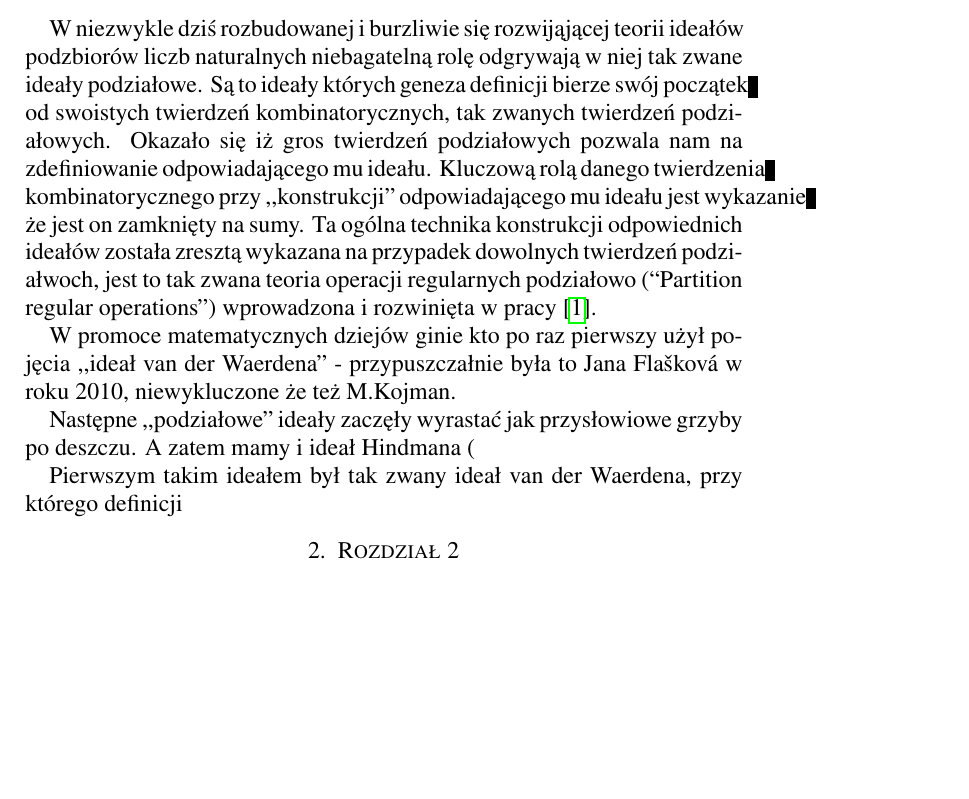
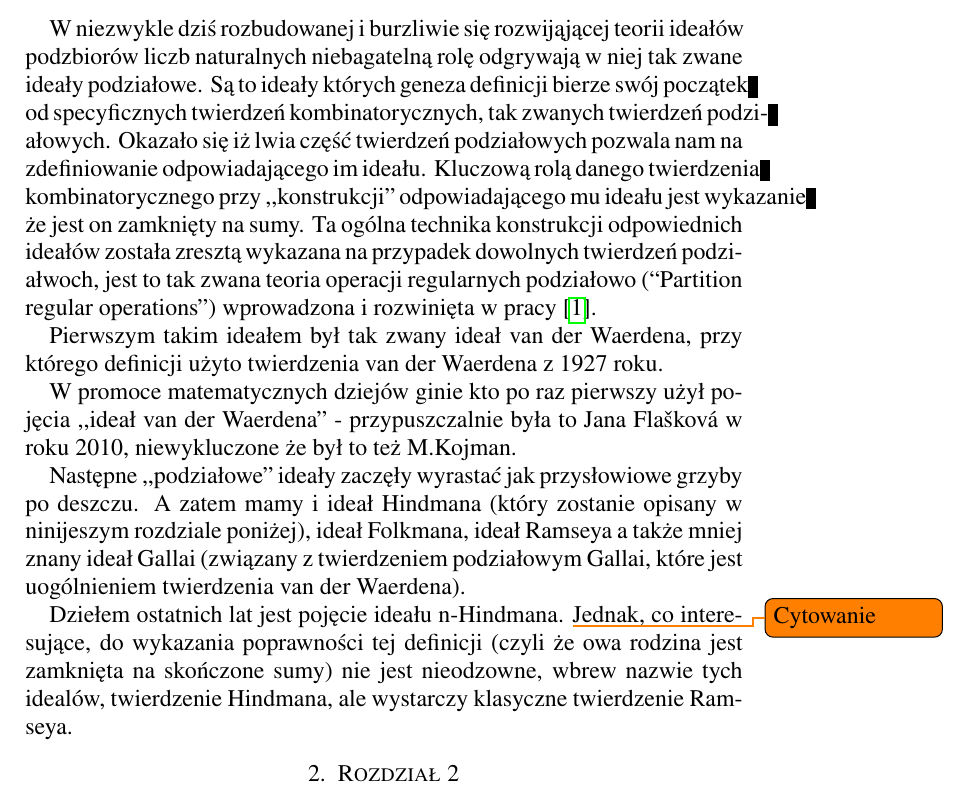
Before and after one commit to srod-prog-cwiczenia/Temp, a LaTeX paper (Notatki/n_hindmany.tex): part of page 1 of 2, cut so that both start at the same text, the shorter picture padded with empty space. Compiled offline with pdfLaTeX.

Commit message:
Proza o n-Hindmanach.

```diff
--- a/Notatki/n_hindmany.tex
+++ b/Notatki/n_hindmany.tex
@@ -282,13 +282,13 @@ Ideały n-Hindmana.
 
 \section{Preliminaria}
 
-W niezwykle dziś rozbudowanej i burzliwie się
+  W niezwykle dziś rozbudowanej i burzliwie się
 rozwijąjącej teorii ideałów podzbiorów liczb naturalnych
 niebagatelną rolę odgrywają w niej tak zwane ideały podziałowe.
 Są to ideały których geneza definicji bierze swój początek
-od swoistych twierdzeń kombinatorycznych, tak zwanych twierdzeń podziałowych.
-Okazało się iż gros twierdzeń podziałowych pozwala nam na zdefiniowanie
-odpowiadającego mu ideału. Kluczową rolą danego twierdzenia
+od specyficznych twierdzeń kombinatorycznych, tak zwanych twierdzeń podziałowych.
+  Okazało się iż lwia część twierdzeń podziałowych pozwala nam na zdefiniowanie
+odpowiadającego im ideału. Kluczową rolą danego twierdzenia
 kombinatorycznego przy ,,konstrukcji'' odpowiadającego mu ideału
 jest wykazanie że jest on zamknięty na sumy.
 Ta ogólna technika konstrukcji odpowiednich ideałów została
@@ -297,17 +297,30 @@ jest to tak zwana teoria operacji regularnych podziałowo
 (``Partition regular operations'')
 wprowadzona i rozwinięta w pracy \cite{FilipowKowitzKwela2026}.
 
-W promoce matematycznych dziejów ginie kto po raz pierwszy
-użył pojęcia ,,ideał van der Waerdena'' - przypuszczałnie
+
+  Pierwszym takim ideałem był tak zwany ideał van der Waerdena,
+przy którego definicji użyto twierdzenia van der Waerdena z 1927 roku.
+
+
+  W promoce matematycznych dziejów ginie kto po raz pierwszy
+użył pojęcia ,,ideał van der Waerdena'' - przypuszczalnie
 była to Jana Fla{\v{s}}kov\'a w roku 2010, niewykluczone że
-też M.Kojman.
+był to też M.Kojman.
 
 Następne ,,podziałowe'' ideały zaczęły wyrastać jak przysłowiowe
-grzyby po deszczu. A zatem mamy i ideał Hindmana (
+grzyby po deszczu. A zatem mamy i ideał Hindmana (który zostanie opisany
+w ninijeszym rozdziale poniżej), ideał Folkmana, ideał Ramseya a także
+mniej znany ideał Gallai (związany z twierdzeniem podziałowym Gallai, które
+jest uogólnieniem twierdzenia van der Waerdena).
+
+Dziełem ostatnich lat jest pojęcie ideału n-Hindmana.
+\todo{Cytowanie}
+Jednak, co interesujące, do wykazania poprawności tej definicji
+(czyli że owa rodzina jest zamknięta na skończone sumy)
+nie jest nieodzowne, wbrew nazwie tych idealów, twierdzenie
+Hindmana, ale wystarczy klasyczne twierdzenie Ramseya.
 
 
-  Pierwszym takim ideałem był tak zwany ideał van der Waerdena,
-przy którego definicji
 
 \section{Rozdział 2}
 
```
